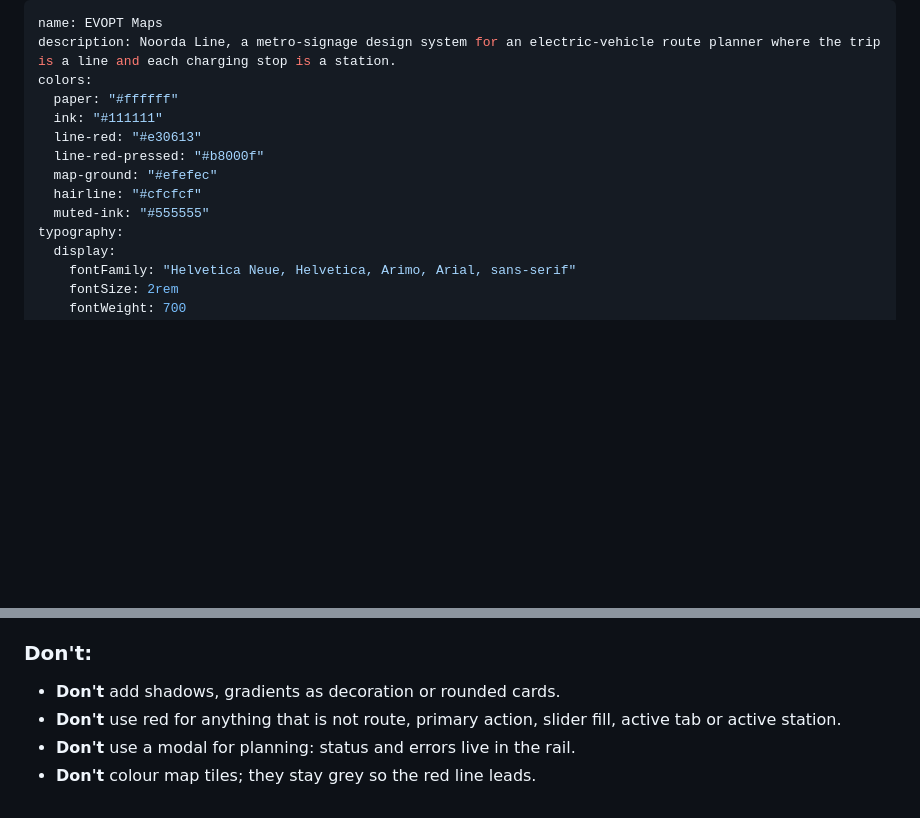
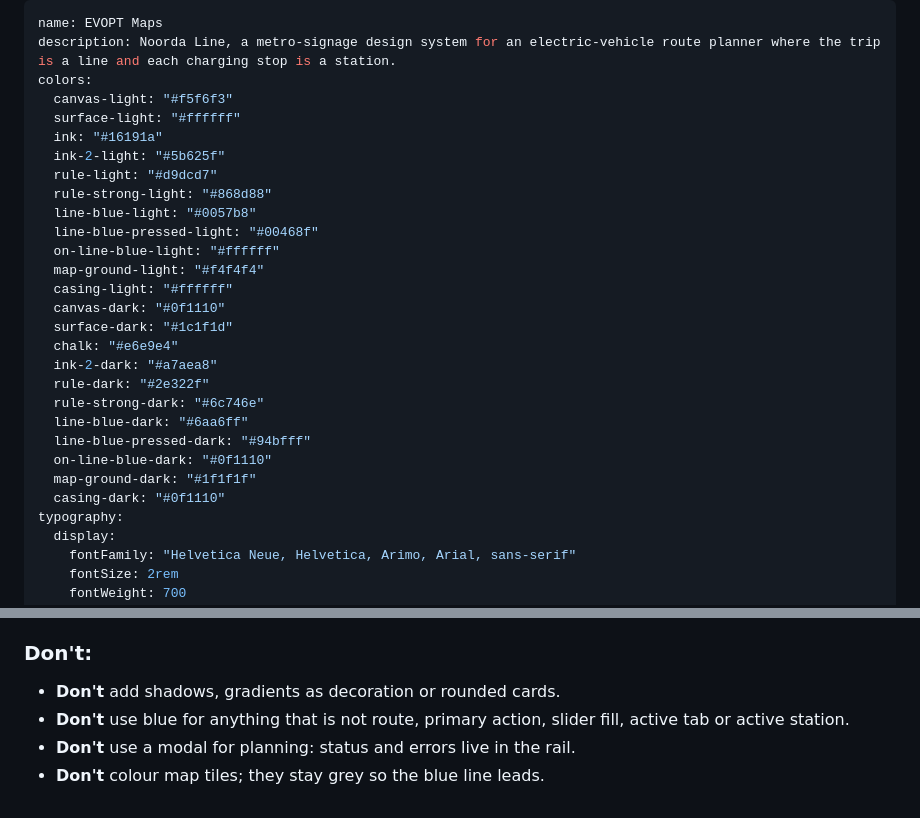
Before and after one commit to SickCiQuattro/EVOPT-Maps, a Markdown page: DESIGN.md, 2 parts joined by grey strips. Rendered like a GitHub page; blank space fills up the shorter version.

```diff
--- a/DESIGN.md
+++ b/DESIGN.md
@@ -2,13 +2,28 @@
 name: EVOPT Maps
 description: Noorda Line, a metro-signage design system for an electric-vehicle route planner where the trip is a line and each charging stop is a station.
 colors:
-  paper: "#ffffff"
-  ink: "#111111"
-  line-red: "#e30613"
-  line-red-pressed: "#b8000f"
-  map-ground: "#efefec"
-  hairline: "#cfcfcf"
-  muted-ink: "#555555"
+  canvas-light: "#f5f6f3"
+  surface-light: "#ffffff"
+  ink: "#16191a"
+  ink-2-light: "#5b625f"
+  rule-light: "#d9dcd7"
+  rule-strong-light: "#868d88"
+  line-blue-light: "#0057b8"
+  line-blue-pressed-light: "#00468f"
+  on-line-blue-light: "#ffffff"
+  map-ground-light: "#f4f4f4"
+  casing-light: "#ffffff"
+  canvas-dark: "#0f1110"
+  surface-dark: "#1c1f1d"
+  chalk: "#e6e9e4"
+  ink-2-dark: "#a7aea8"
+  rule-dark: "#2e322f"
+  rule-strong-dark: "#6c746e"
+  line-blue-dark: "#6aa6ff"
+  line-blue-pressed-dark: "#94bfff"
+  on-line-blue-dark: "#0f1110"
+  map-ground-dark: "#1f1f1f"
+  casing-dark: "#0f1110"
 typography:
   display:
     fontFamily: "Helvetica Neue, Helvetica, Arimo, Arial, sans-serif"
@@ -169,6 +187,6 @@ Five equal cells with a 3px ink border: name block, two specs, action. The selec
 
 ### Don't:
 - **Don't** add shadows, gradients as decoration or rounded cards.
-- **Don't** use red for anything that is not route, primary action, slider fill, active tab or active station.
+- **Don't** use blue for anything that is not route, primary action, slider fill, active tab or active station.
 - **Don't** use a modal for planning: status and errors live in the rail.
-- **Don't** colour map tiles; they stay grey so the red line leads.
+- **Don't** colour map tiles; they stay grey so the blue line leads.
```
Also changed, not shown: other parts of DESIGN.md (+27 -24 lines), README.md (+4 -6 lines), example/algorithms.png, example/mountain.png, example/web.png, 4 other files.
